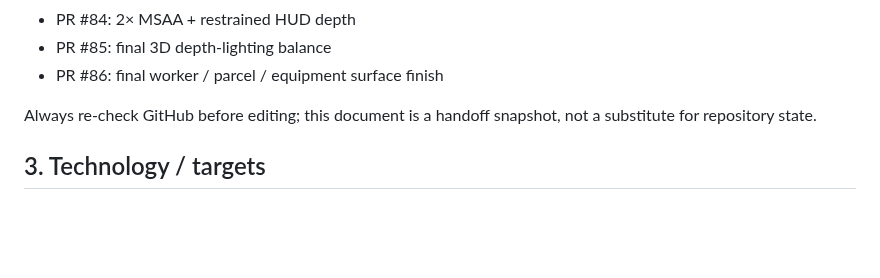
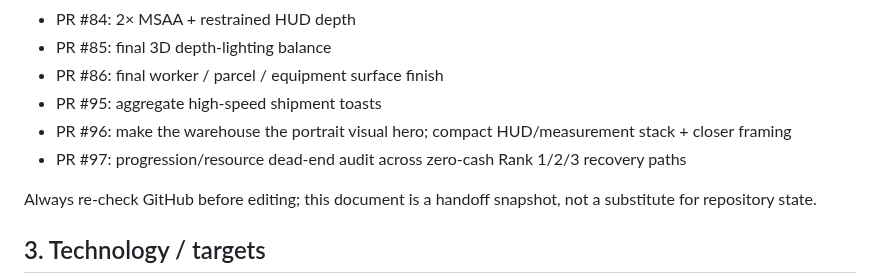
Before and after one commit to 48wr9f4wgp-lab/Logistics-Boss, a Markdown page: HANDOFF.md, the part around one of its changes. GitHub-like rendering; blank space fills up the shorter version.

```diff
--- a/HANDOFF.md
+++ b/HANDOFF.md
@@ -69,6 +70,9 @@ Recent QA/product milestones:
 - PR #84: 2× MSAA + restrained HUD depth
 - PR #85: final 3D depth-lighting balance
 - PR #86: final worker / parcel / equipment surface finish
+- PR #95: aggregate high-speed shipment toasts
+- PR #96: make the warehouse the portrait visual hero; compact HUD/measurement stack + closer framing
+- PR #97: progression/resource dead-end audit across zero-cash Rank 1/2/3 recovery paths
 
 Always re-check GitHub before editing; this document is a handoff snapshot, not a substitute for repository state.
 
```
Also changed, not shown: other parts of HANDOFF.md (+14 -13 lines).
